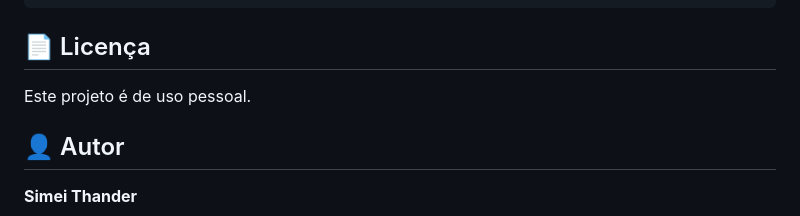
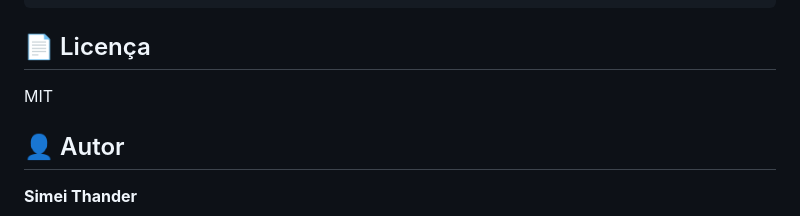
Before and after one commit to simeithander/simeithander.github.io, a Markdown page: README.md, the part around the change. Drawn GitHub-style.

```diff
--- a/README.md
+++ b/README.md
@@ -126,7 +126,7 @@ https://simeithander.github.io
 
 ## 📄 Licença
 
-Este projeto é de uso pessoal.
+MIT
 
 ## 👤 Autor
 
```
